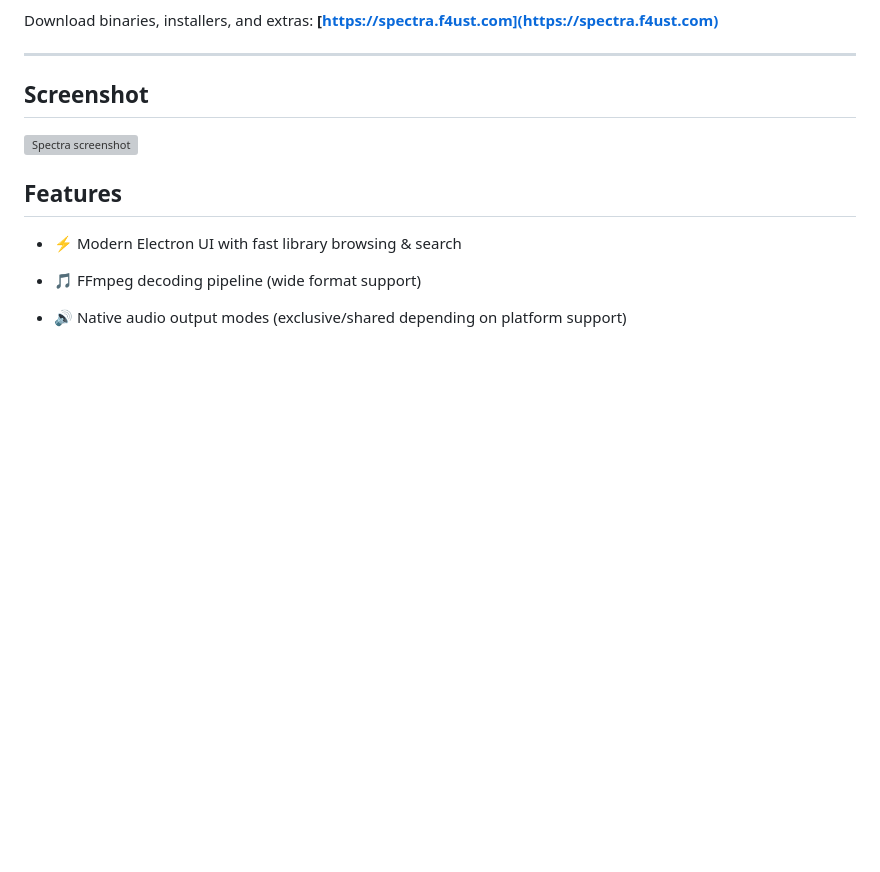
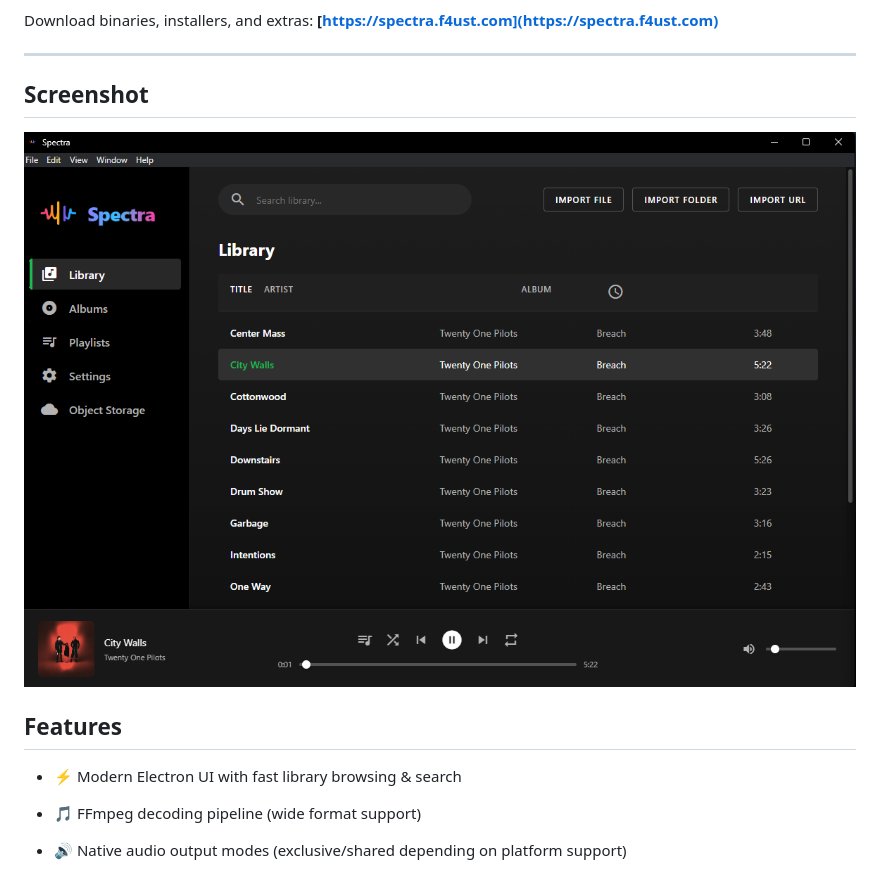
Before and after one commit to babymonie/spectra, a Markdown page: README.md, the part around the change. Rendered like a GitHub page; blank space fills up the shorter version; grey boxes are pictures that could not be loaded.

Commit message:
Update screenshot format from SVG to PNG

```diff
--- a/README.md
+++ b/README.md
@@ -10,7 +10,7 @@ Download binaries, installers, and extras: **[https://spectra.f4ust.com](https:/
 
 ## Screenshot
 
-![Spectra screenshot](images/screenshot.svg)
+![Spectra screenshot](images/screenshot.png)
 
 ## Features
 
```
